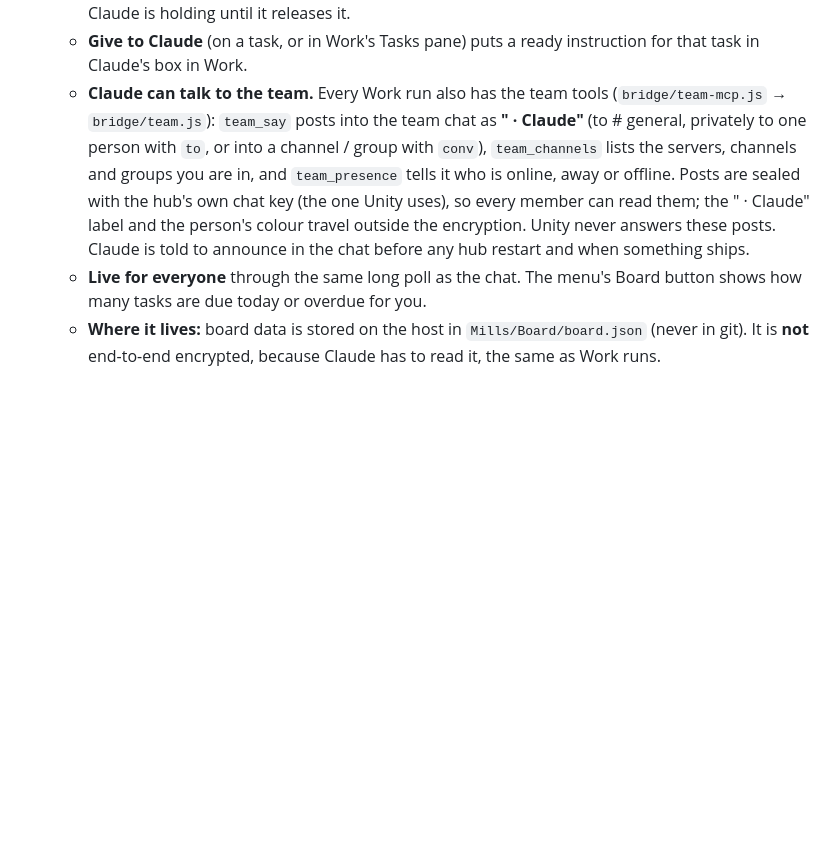
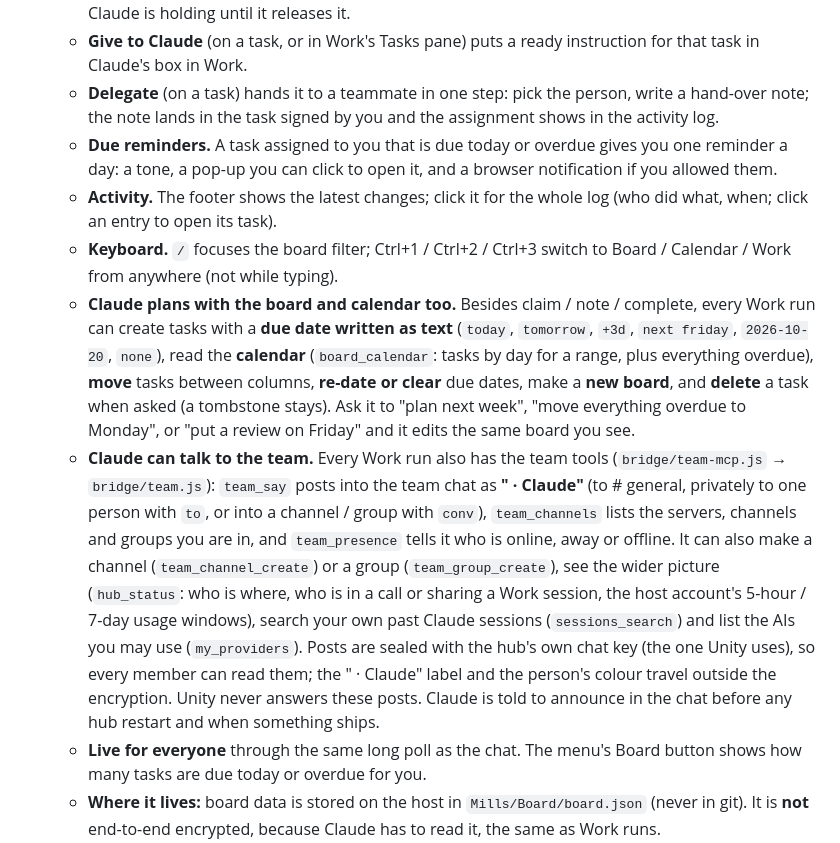
Before and after one commit to Unity-Lab-AI/Mills, a Markdown page: README.md, the part around the change. Drawn GitHub-style; blank space fills up the shorter version.

Commit message:
README: Claude plans the board, wider team tools, board reminders / delegate / activity / keyboard

```diff
--- a/README.md
+++ b/README.md
@@ -105,7 +105,12 @@ On disk, the `mills` account is `bridge/auth.json` + `bridge/state.json` + `Mill
    - **Deletes** leave a tombstone in the board file, and every change goes to an activity log (the newest few show in the footer, next to who has the board open).
    - **Claude works the board too.** Every Work run has board tools (list, read, create, claim, renew, update with a progress note, complete, release). Claude acts as **"<your name> · Claude"** and is told to claim before working. Its claims show on the board in green, and even you can't edit a task your own Claude is holding until it releases it.
    - **Give to Claude** (on a task, or in Work's Tasks pane) puts a ready instruction for that task in Claude's box in Work.
-   - **Claude can talk to the team.** Every Work run also has the team tools (`bridge/team-mcp.js` → `bridge/team.js`): `team_say` posts into the team chat as **"<your name> · Claude"** (to # general, privately to one person with `to`, or into a channel / group with `conv`), `team_channels` lists the servers, channels and groups you are in, and `team_presence` tells it who is online, away or offline. Posts are sealed with the hub's own chat key (the one Unity uses), so every member can read them; the "<name> · Claude" label and the person's colour travel outside the encryption. Unity never answers these posts. Claude is told to announce in the chat before any hub restart and when something ships.
+   - **Delegate** (on a task) hands it to a teammate in one step: pick the person, write a hand-over note; the note lands in the task signed by you and the assignment shows in the activity log.
+   - **Due reminders.** A task assigned to you that is due today or overdue gives you one reminder a day: a tone, a pop-up you can click to open it, and a browser notification if you allowed them.
+   - **Activity.** The footer shows the latest changes; click it for the whole log (who did what, when; click an entry to open its task).
+   - **Keyboard.** `/` focuses the board filter; Ctrl+1 / Ctrl+2 / Ctrl+3 switch to Board / Calendar / Work from anywhere (not while typing).
+   - **Claude plans with the board and calendar too.** Besides claim / note / complete, every Work run can create tasks with a **due date written as text** (`today`, `tomorrow`, `+3d`, `next friday`, `2026-10-20`, `none`), read the **calendar** (`board_calendar`: tasks by day for a range, plus everything overdue), **move** tasks between columns, **re-date or clear** due dates, make a **new board**, and **delete** a task when asked (a tombstone stays). Ask it to "plan next week", "move everything overdue to Monday", or "put a review on Friday" and it edits the same board you see.
+   - **Claude can talk to the team.** Every Work run also has the team tools (`bridge/team-mcp.js` → `bridge/team.js`): `team_say` posts into the team chat as **"<your name> · Claude"** (to # general, privately to one person with `to`, or into a channel / group with `conv`), `team_channels` lists the servers, channels and groups you are in, and `team_presence` tells it who is online, away or offline. It can also make a channel (`team_channel_create`) or a group (`team_group_create`), see the wider picture (`hub_status`: who is where, who is in a call or sharing a Work session, the host account's 5-hour / 7-day usage windows), search your own past Claude sessions (`sessions_search`) and list the AIs you may use (`my_providers`). Posts are sealed with the hub's own chat key (the one Unity uses), so every member can read them; the "<name> · Claude" label and the person's colour travel outside the encryption. Unity never answers these posts. Claude is told to announce in the chat before any hub restart and when something ships.
    - **Live for everyone** through the same long poll as the chat. The menu's Board button shows how many tasks are due today or overdue for you.
    - **Where it lives:** board data is stored on the host in `Mills/Board/board.json` (never in git). It is **not** end-to-end encrypted, because Claude has to read it, the same as Work runs.
 5. **Calendar** is a month view of every task with a due date. As in HyperProductivityManager, a task with a due date *is* the calendar entry, so the board and the calendar can't drift apart. Click a day to add a task due that day, or click a task to open it on the board. Today is highlighted, overdue tasks are red, finished ones are struck through, and repeating ones show the repeat icon.
```
